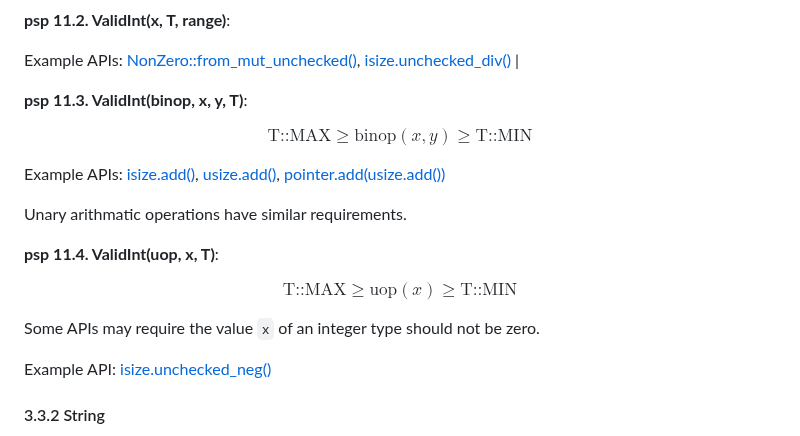
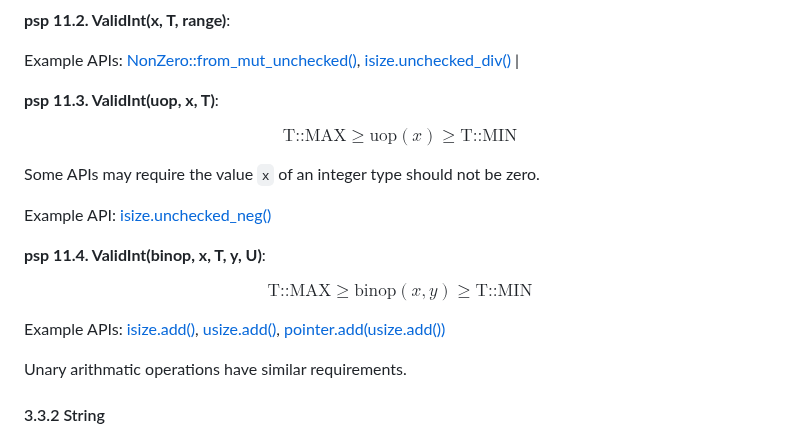
Before and after one commit to Artisan-Lab/tag-std, a Markdown page: primitive-sp.md, the part around one of its changes. Rendered like a GitHub page.

```diff
--- a/primitive-sp.md
+++ b/primitive-sp.md
@@ -208,21 +208,21 @@ The result of interger arithmatic of two values `x` and `y` of type `T` should n
 
 Example APIs: [NonZero::from_mut_unchecked()](https://doc.rust-lang.org/beta/std/num/struct.NonZero.html#tymethod.from_mut_unchecked), [isize.unchecked_div()](https://doc.rust-lang.org/nightly/core/intrinsics/fn.unchecked_div.html) |
 
-**psp 11.3. ValidInt(binop, x, y, T)**:
+**psp 11.3. ValidInt(uop, x, T)**:
+
+$$\text{T::MAX} \geq \text{uop}(x) \geq \text{T::MIN} $$
+
+Some APIs may require the value `x` of an integer type should not be zero.
+
+Example API: [isize.unchecked_neg()](https://doc.rust-lang.org/nightly/core/primitive.isize.html#method.unchecked_neg)
+
+**psp 11.4. ValidInt(binop, x, T, y, U)**:
 
 $$\text{T::MAX} \geq \text{binop}(x, y) \geq \text{T::MIN} $$
 
 Example APIs: [isize.add()](https://doc.rust-lang.org/std/primitive.isize.html#method.unchecked_add), [usize.add()](https://doc.rust-lang.org/std/primitive.usize.html#method.unchecked_add), [pointer.add(usize.add())](https://doc.rust-lang.org/std/primitive.pointer.html#method.add)
 
 Unary arithmatic operations have similar requirements.
-
-**psp 11.4. ValidInt(uop, x, T)**:
-
-$$\text{T::MAX} \geq \text{uop}(x) \geq \text{T::MIN} $$
-
-Some APIs may require the value `x` of an integer type should not be zero.
-
-Example API: [isize.unchecked_neg()](https://doc.rust-lang.org/nightly/core/primitive.isize.html#method.unchecked_neg)
 
 #### 3.3.2 String
 There are two types of string in Rust, [String](https://doc.rust-lang.org/std/string/struct.String.htm) which requires valid utf-8 format, and [CStr](https://doc.rust-lang.org/std/ffi/struct.CStr.html) for interacting with foreign functions.
```
Also changed, not shown: other parts of primitive-sp.md (+2 -2 lines).
